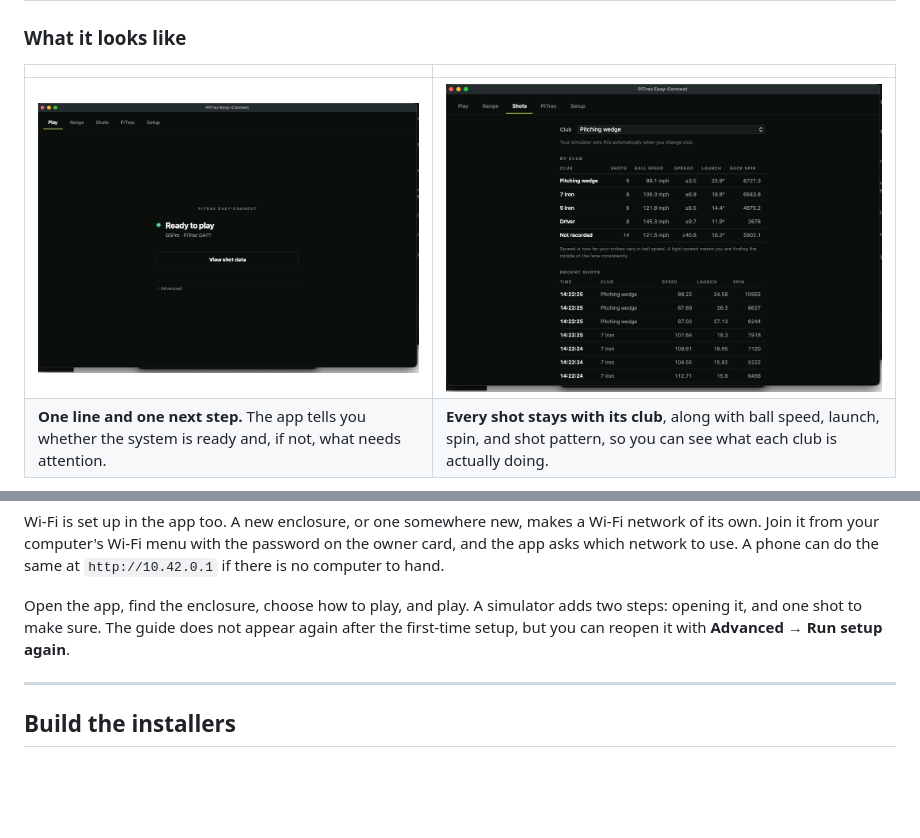
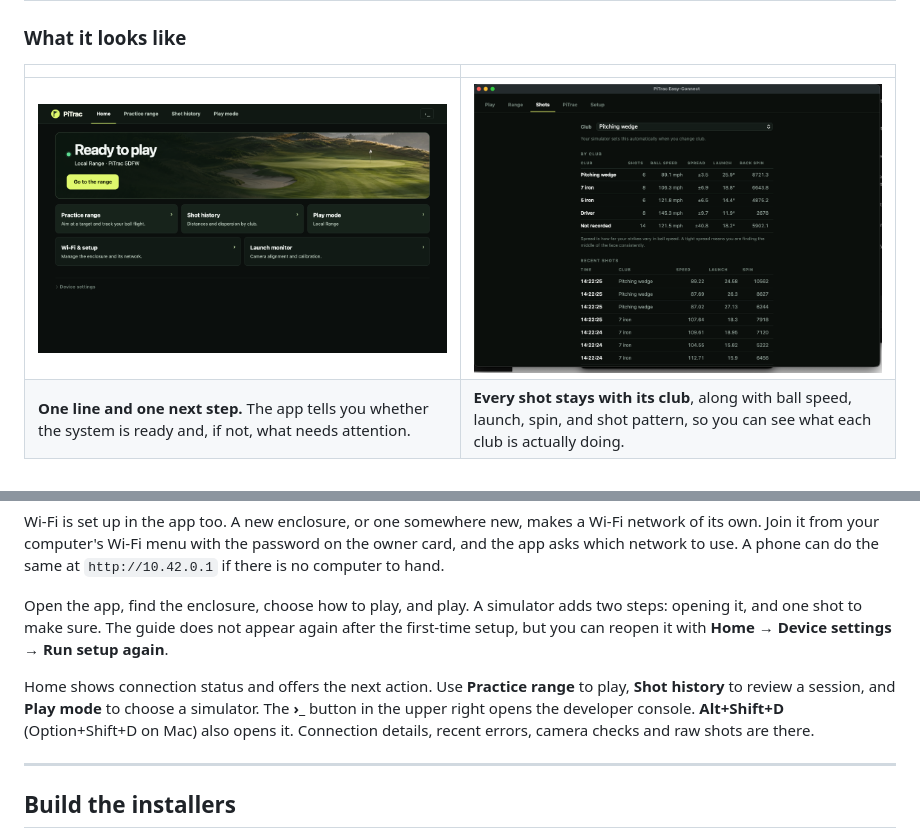
Before and after one commit to TylerPardun/pitrac-easy-connect, a Markdown page: README.md, 2 parts joined by grey strips. Rendered like a GitHub page; pictures changed too: media/home.png; blank space fills up the shorter version.

```diff
--- a/README.md
+++ b/README.md
@@ -156,7 +156,12 @@ the same at `http://10.42.0.1` if there is no computer to hand.
 
 Open the app, find the enclosure, choose how to play, and play. A simulator adds
 two steps: opening it, and one shot to make sure. The guide does not appear again after
-the first-time setup, but you can reopen it with **Advanced → Run setup again**.
+the first-time setup, but you can reopen it with **Home → Device settings → Run setup again**.
+
+Home shows connection status and offers the next action. Use **Practice range** to play,
+**Shot history** to review a session, and **Play mode** to choose a simulator. The
+**›_** button in the upper right opens the developer console. **Alt+Shift+D** (Option+Shift+D
+on Mac) also opens it. Connection details, recent errors, camera checks and raw shots are there.
 
 ---
 
```
Also changed, not shown: 15 other files.
